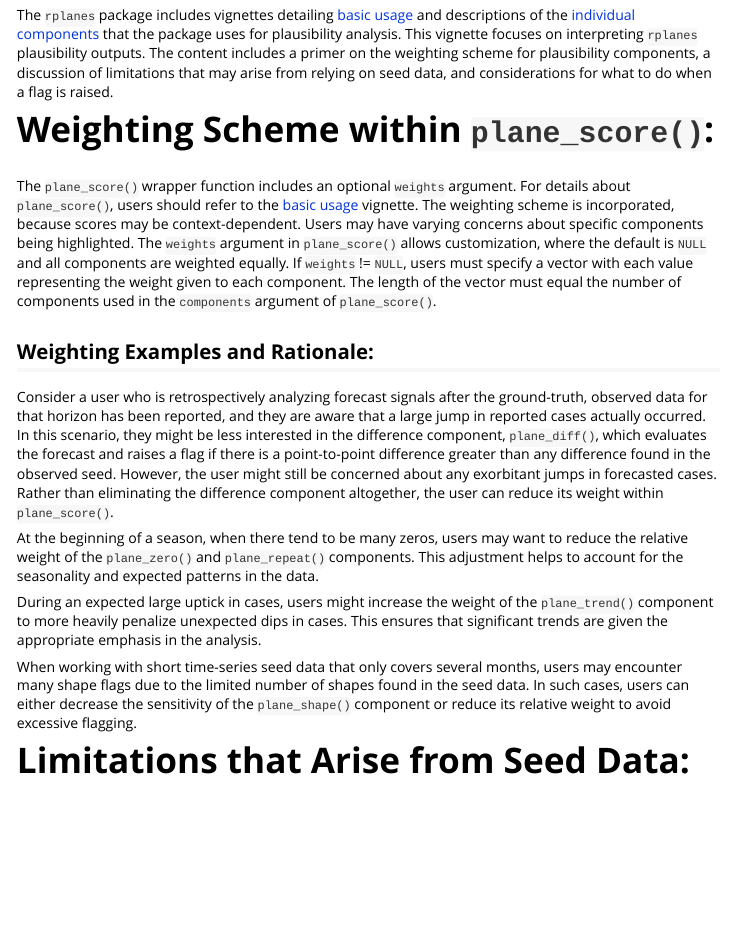
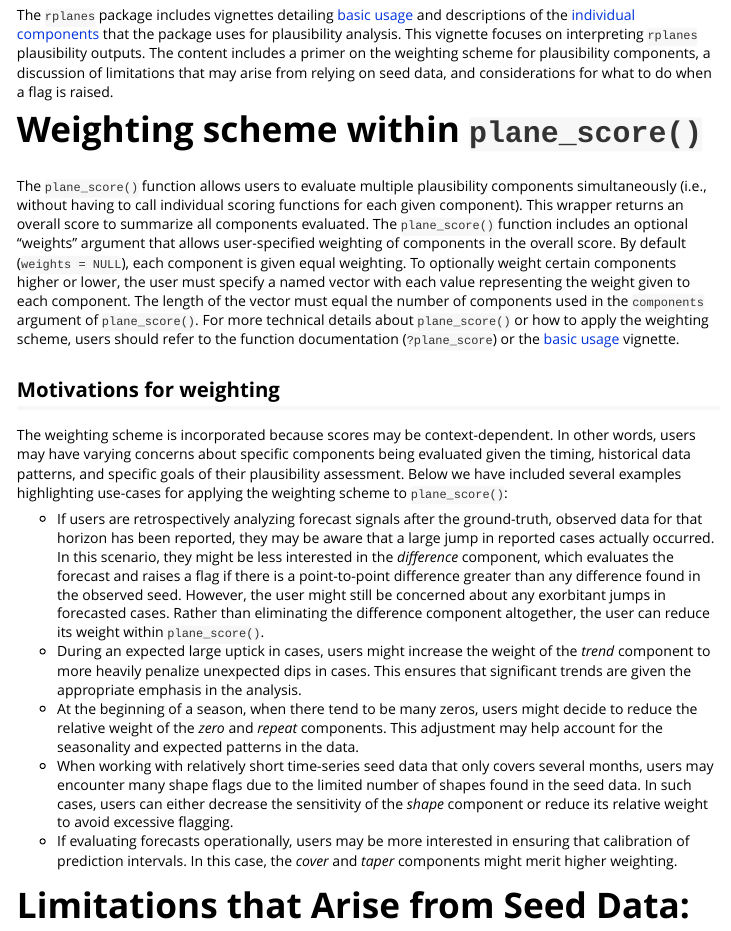
Before and after one commit to signaturescience/rplanes, an R Markdown document (vignettes/interpretaions_limitations.Rmd): the page in a window 1100 px wide, from 140 px down. Rendered offline with R 4.5, knitr and Pandoc, with nearby package versions.

Commit message:
incorporates minor edits to the weigthing section of the interpretation vignette

```diff
--- a/vignettes/interpretaions_limitations.Rmd
+++ b/vignettes/interpretaions_limitations.Rmd
@@ -31,22 +31,22 @@ library(dplyr)
 
 The `rplanes` package includes vignettes detailing [basic usage](basic-usage.html) and descriptions of the [individual components](planes-components.html) that the package uses for plausibility analysis. This vignette focuses on interpreting `rplanes` plausibility outputs. The content includes a primer on the weighting scheme for plausibility components, a discussion of limitations that may arise from relying on seed data, and considerations for what to do when a flag is raised.
 
-# Weighting Scheme within `plane_score()`:
-The `plane_score()` wrapper function includes an optional `weights` argument. For details about `plane_score()`, users should refer to the [basic usage](basic-usage.html) vignette. The weighting scheme is incorporated, because scores may be context-dependent. Users may have varying concerns about specific components being highlighted. The `weights` argument in `plane_score()` allows customization, where the default is `NULL` and all components are weighted equally. If `weights` != `NULL`, users must specify a vector with each value representing the weight given to each component. The length of the vector must equal the number of components used in the `components` argument of `plane_score()`.
+# Weighting scheme within `plane_score()`
 
+The `plane_score()` function allows users to evaluate multiple plausibility components simultaneously (i.e., without having to call individual scoring functions for each given component). This wrapper returns an overall score to summarize all components evaluated. The `plane_score()` function includes an optional "weights" argument that allows user-specified weighting of components in the overall score. By default (`weights = NULL`), each component is given equal weighting. To optionally weight certain components higher or lower, the user must specify a named vector with each value representing the weight given to each component. The length of the vector must equal the number of components used in the `components` argument of `plane_score()`. For more technical details about `plane_score()` or how to apply the weighting scheme, users should refer to the function documentation (`?plane_score`) or the [basic usage](basic-usage.html) vignette.
 
-## Weighting Examples and Rationale:
-Consider a user who is retrospectively analyzing forecast signals after the ground-truth, observed data for that horizon has been reported, and they are aware that a large jump in reported cases actually occurred. In this scenario, they might be less interested in the difference component, `plane_diff()`, which evaluates the forecast and raises a flag if there is a point-to-point difference greater than any difference found in the observed seed. However, the user might still be concerned about any exorbitant jumps in forecasted cases. Rather than eliminating the difference component altogether, the user can reduce its weight within `plane_score()`.
+## Motivations for weighting
 
-At the beginning of a season, when there tend to be many zeros, users may want to reduce the relative weight of the `plane_zero()` and `plane_repeat()` components. This adjustment helps to account for the seasonality and expected patterns in the data.
+The weighting scheme is incorporated because scores may be context-dependent. In other words, users may have varying concerns about specific components being evaluated given the timing, historical data patterns, and specific goals of their plausibility assessment. Below we have included several examples highlighting use-cases for applying the weighting scheme to `plane_score()`:
 
-During an expected large uptick in cases, users might increase the weight of the `plane_trend()` component to more heavily penalize unexpected dips in cases. This ensures that significant trends are given the appropriate emphasis in the analysis.
-
-When working with short time-series seed data that only covers several months, users may encounter many shape flags due to the limited number of shapes found in the seed data. In such cases, users can either decrease the sensitivity of the `plane_shape()` component or reduce its relative weight to avoid excessive flagging.
-
-
+- If users are retrospectively analyzing forecast signals after the ground-truth, observed data for that horizon has been reported, they may be aware that a large jump in reported cases actually occurred. In this scenario, they might be less interested in the *difference* component, which evaluates the forecast and raises a flag if there is a point-to-point difference greater than any difference found in the observed seed. However, the user might still be concerned about any exorbitant jumps in forecasted cases. Rather than eliminating the difference component altogether, the user can reduce its weight within `plane_score()`.
+- During an expected large uptick in cases, users might increase the weight of the *trend* component to more heavily penalize unexpected dips in cases. This ensures that significant trends are given the appropriate emphasis in the analysis.
+- At the beginning of a season, when there tend to be many zeros, users might decide to reduce the relative weight of the *zero* and *repeat* components. This adjustment may help account for the seasonality and expected patterns in the data.
+- When working with relatively short time-series seed data that only covers several months, users may encounter many shape flags due to the limited number of shapes found in the seed data. In such cases, users can either decrease the sensitivity of the *shape* component or reduce its relative weight to avoid excessive flagging.
+- If evaluating forecasts operationally, users may be more interested in ensuring that calibration of prediction intervals. In this case, the *cover* and *taper* components might merit higher weighting.
 
 # Limitations that Arise from Seed Data:
+
 Several considerations must be made when thinking about the observed data that is used as the seed object (see [Basic Usage vignette](basic-usage.html) for instructions related to creating a seed object). The seed data serves as the reference truth for our components, so results will depend upon the reliability and length of the seed data.
 
 
```
